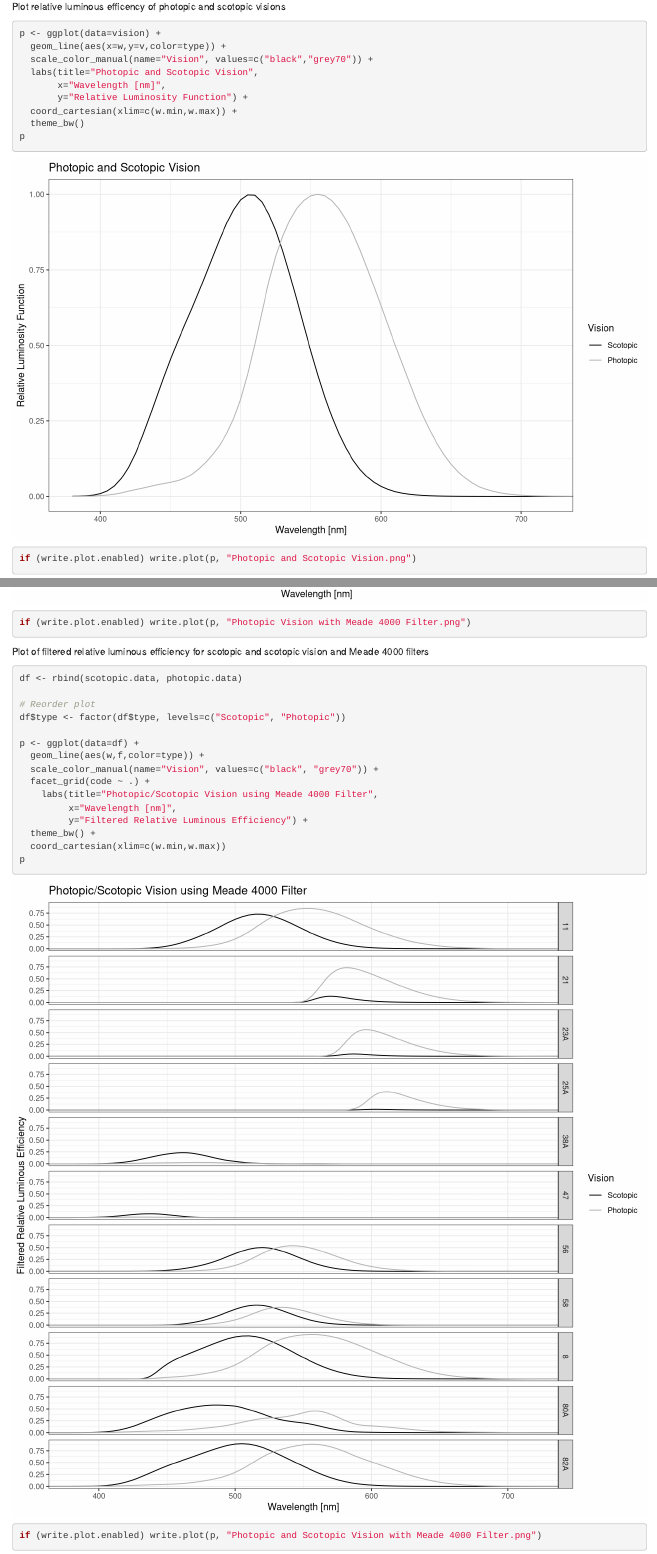
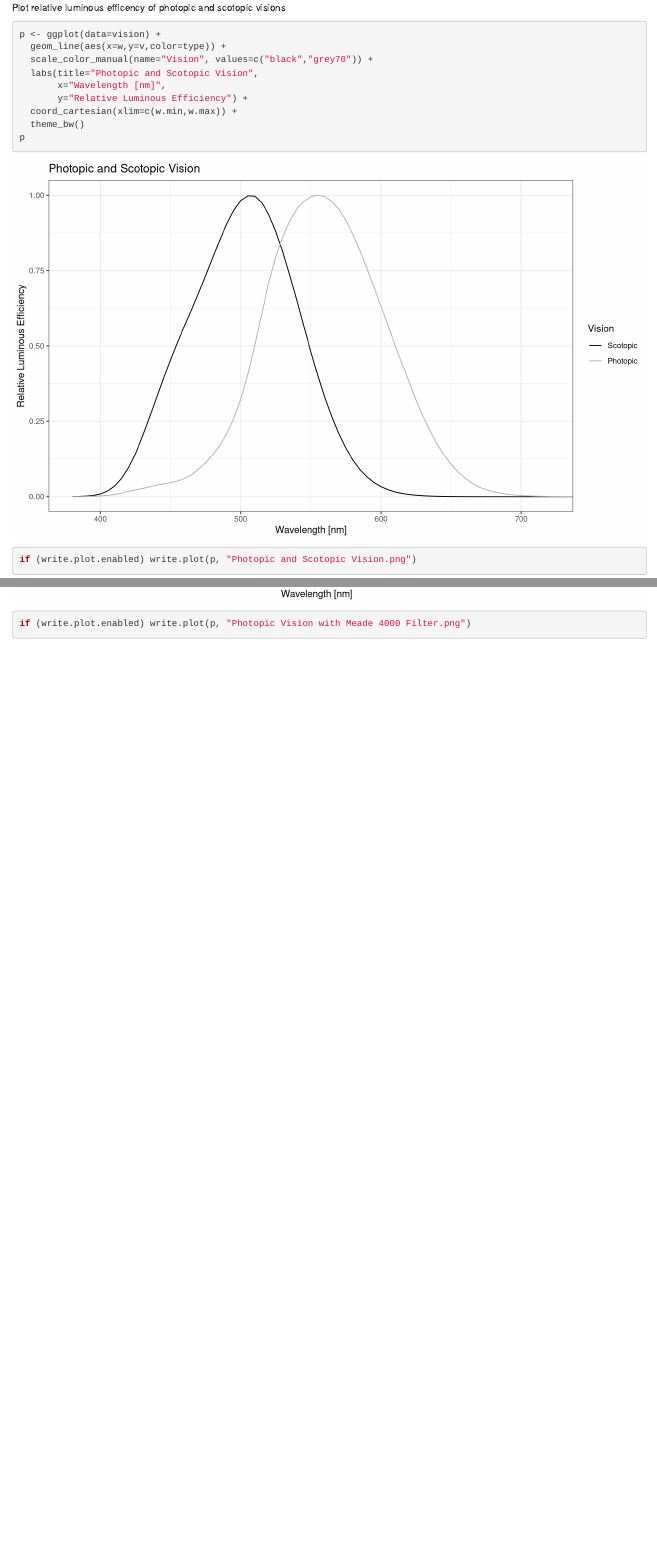
Before and after one commit to rrogge/meade-4000-filter, an R Markdown document (Meade 4000 Filter.Rmd): the page in a window 1100 px wide, from 2340 px down before the commit and from 2380 px down after it, so that both start at the same text, and a second part further down, joined at a grey line. Rendered offline with R 4.5, knitr and Pandoc, with nearby package versions.

Commit message:
Refactored some code.

````diff
--- a/Meade 4000 Filter.Rmd
+++ b/Meade 4000 Filter.Rmd
@@ -115,7 +118,7 @@ p <- ggplot(data=vision) +
   scale_color_manual(name="Vision", values=c("black","grey70")) +
   labs(title="Photopic and Scotopic Vision",
        x="Wavelength [nm]",
-       y="Relative Luminosity Function") +
+       y="Relative Luminous Efficiency") +
   coord_cartesian(xlim=c(w.min,w.max)) +
   theme_bw()
 p
@@ -168,24 +171,3 @@ p
 
 if (write.plot.enabled) write.plot(p, "Photopic Vision with Meade 4000 Filter.png")
 ```
-
-Plot of filtered relative luminous efficiency for scotopic and scotopic vision and Meade 4000 filters
-```{r, fig.height=10, fig.width=10}
-df <- rbind(scotopic.data, photopic.data)
-
-# Reorder plot
-df$type <- factor(df$type, levels=c("Scotopic", "Photopic"))
-
-p <- ggplot(data=df) +
-  geom_line(aes(w,f,color=type)) +
-  scale_color_manual(name="Vision", values=c("black", "grey70")) +
-  facet_grid(code ~ .) +
-    labs(title="Photopic/Scotopic Vision using Meade 4000 Filter",
-         x="Wavelength [nm]",
-         y="Filtered Relative Luminous Efficiency") +
-  theme_bw() +
-  coord_cartesian(xlim=c(w.min,w.max))
-p
-
-if (write.plot.enabled) write.plot(p, "Photopic and Scotopic Vision with Meade 4000 Filter.png")
-```
````
Also changed, not shown: Meade 4000 Filter.Rmd (7 more changed lines).
